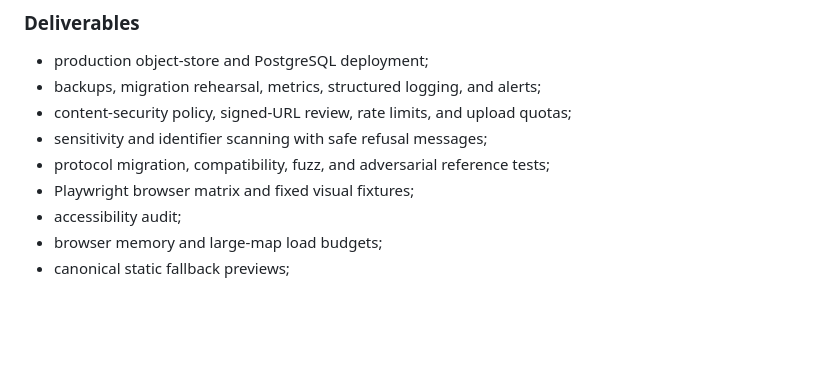
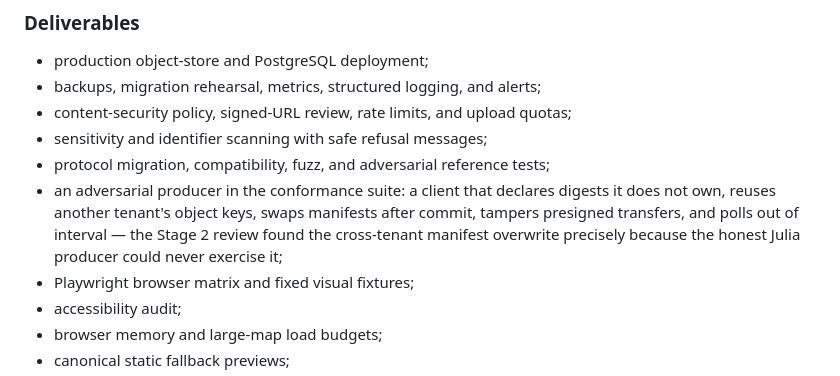
Before and after one commit to canardlapin/neuropublish, a Markdown page: docs/implementation-plan.md, the part around the change. Rendered like a GitHub page; blank space fills up the shorter version.

Commit message:
Plan: adversarial producer as a Stage 6 conformance item
Co-Authored-By: Claude Fable 5 <noreply@anthropic.com>
Claude-Session: https://claude.ai/code/session_01R3bcFkL1b9K3PVMfKGkDUh

```diff
--- a/docs/implementation-plan.md
+++ b/docs/implementation-plan.md
@@ -846,6 +846,11 @@ the upstream findings.
 - content-security policy, signed-URL review, rate limits, and upload quotas;
 - sensitivity and identifier scanning with safe refusal messages;
 - protocol migration, compatibility, fuzz, and adversarial reference tests;
+- an adversarial producer in the conformance suite: a client that declares
+  digests it does not own, reuses another tenant's object keys, swaps
+  manifests after commit, tampers presigned transfers, and polls out of
+  interval — the Stage 2 review found the cross-tenant manifest overwrite
+  precisely because the honest Julia producer could never exercise it;
 - Playwright browser matrix and fixed visual fixtures;
 - accessibility audit;
 - browser memory and large-map load budgets;
```
